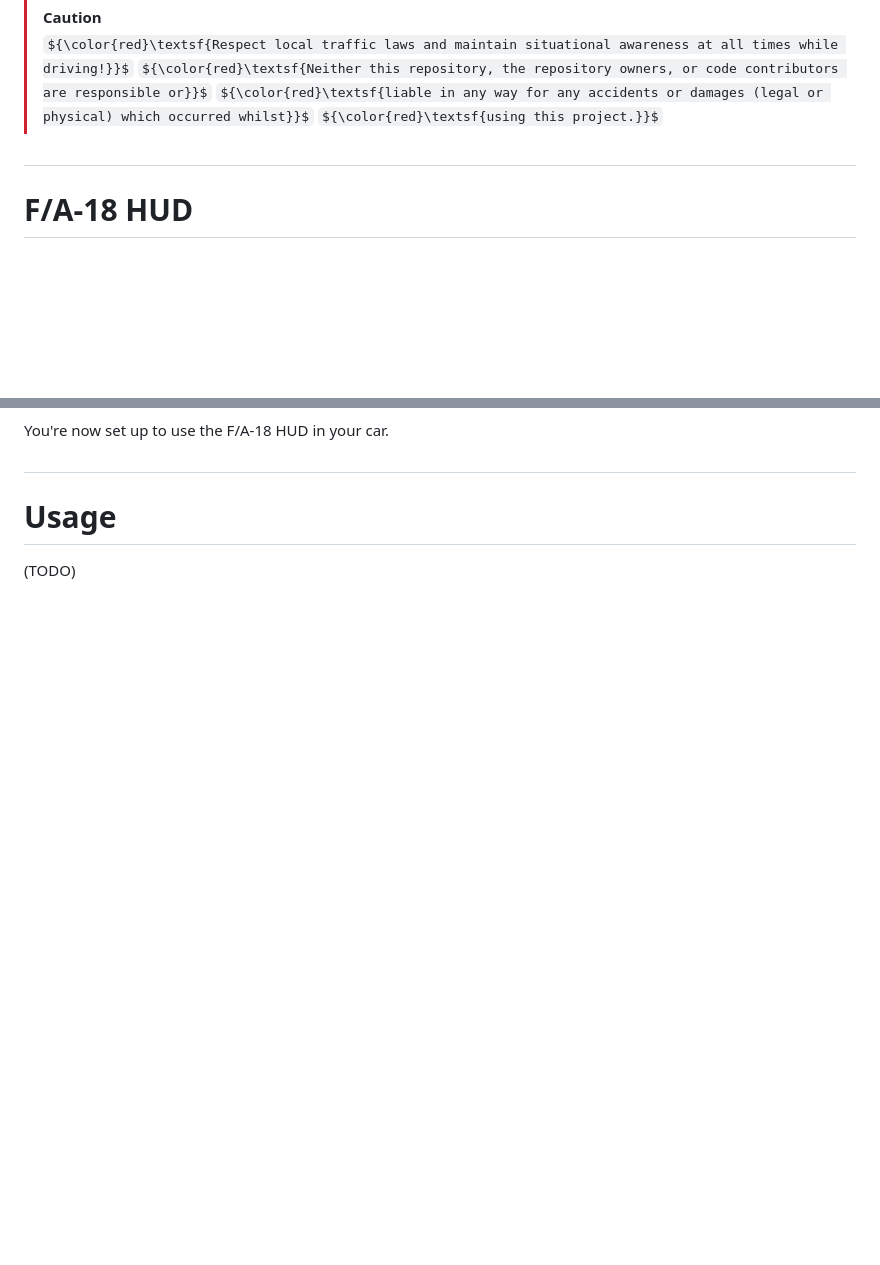
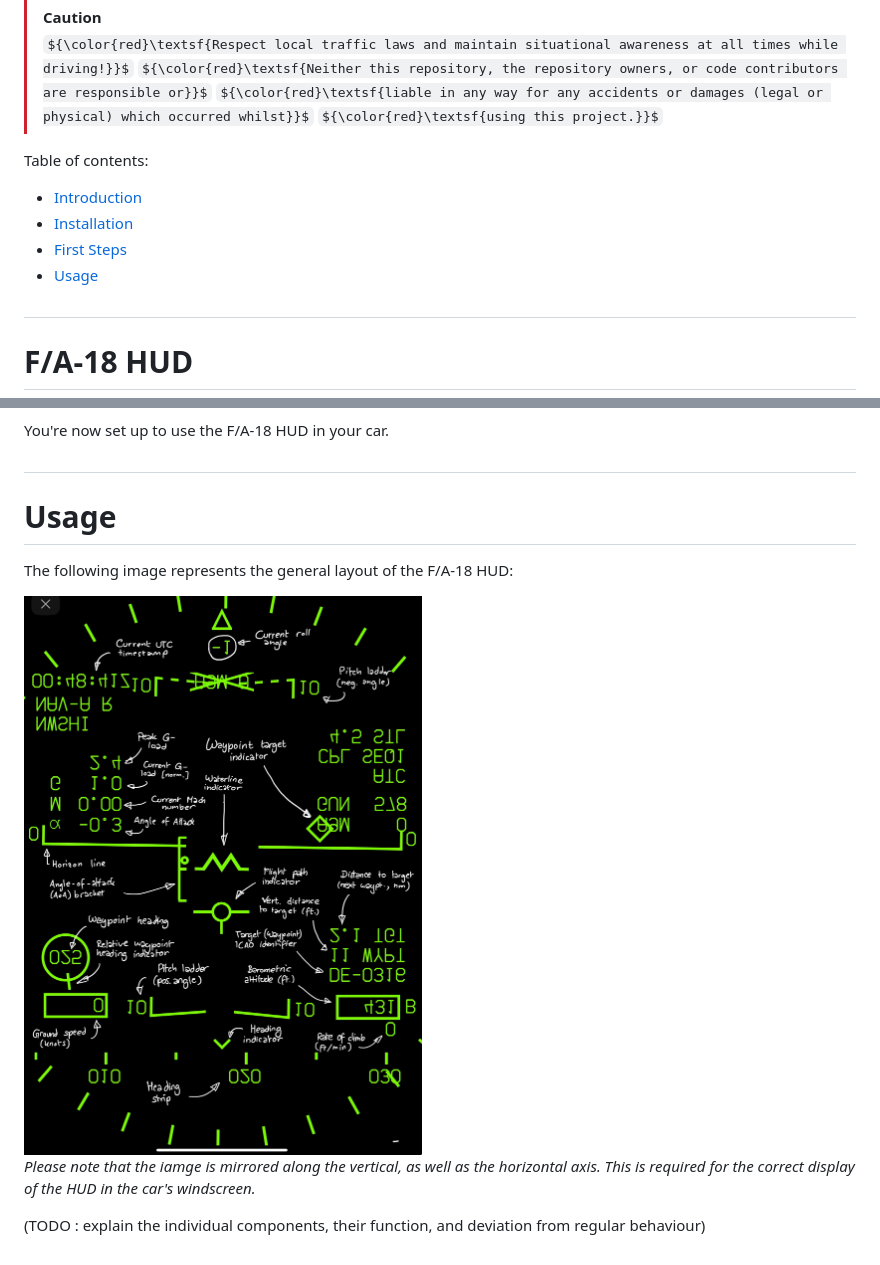
Before and after one commit to Unknown6656/F18-HUD, a Markdown page: readme.md, 2 parts joined by grey strips. Rendered like a GitHub page; pictures changed too: img/usage-09.jpeg (added); some formulas as TeX source; blank space fills up the shorter version.

```diff
--- a/readme.md
+++ b/readme.md
@@ -4,7 +4,14 @@
 > ${\color{red}\textsf{liable in any way for any accidents or damages (legal or physical) which occurred whilst}}$
 > ${\color{red}\textsf{using this project.}}$
 
-##
+Table of contents:
+- [Introduction](#_intro)
+- [Installation](#_install)
+- [First Steps](#_first_steps)
+- [Usage](#_usage)
+
+
+## <a name="_intro"></a>
 # F/A-18 HUD
 This project is a minimalistic webpage replicating the head-up display (HUD) of an [McDonnell Douglas F/A-18 Hornet fighter jet](https://en.wikipedia.org/wiki/McDonnell_Douglas_F/A-18_Hornet).
 It is intended to be shown in full-screen mode on an Android- or iOS-Tablet, which is placed under a car's windscreen, in order to simulate the experience of sitting in an F/A-18 whilst driving:
@@ -71,2 +81,7 @@ You're now set up to use the F/A-18 HUD in your car.
 # Usage
-(TODO)
+The following image represents the general layout of the F/A-18 HUD:
+
+![](img/usage-09.jpeg)\
+_Please note that the iamge is mirrored along the vertical, as well as the horizontal axis. This is required for the correct display of the HUD in the car's windscreen._
+
+(TODO : explain the individual components, their function, and deviation from regular behaviour)
```
Also changed, not shown: other parts of readme.md (+6 -3 lines).
